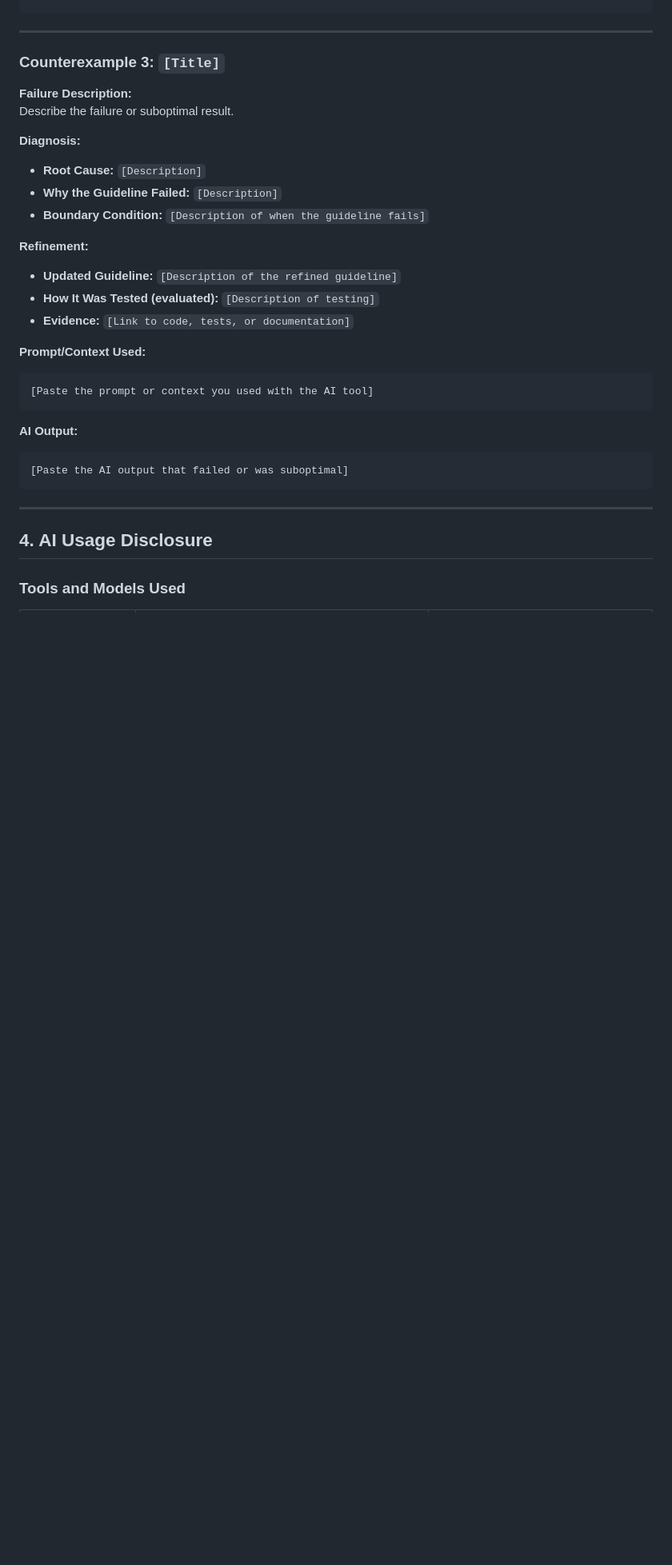
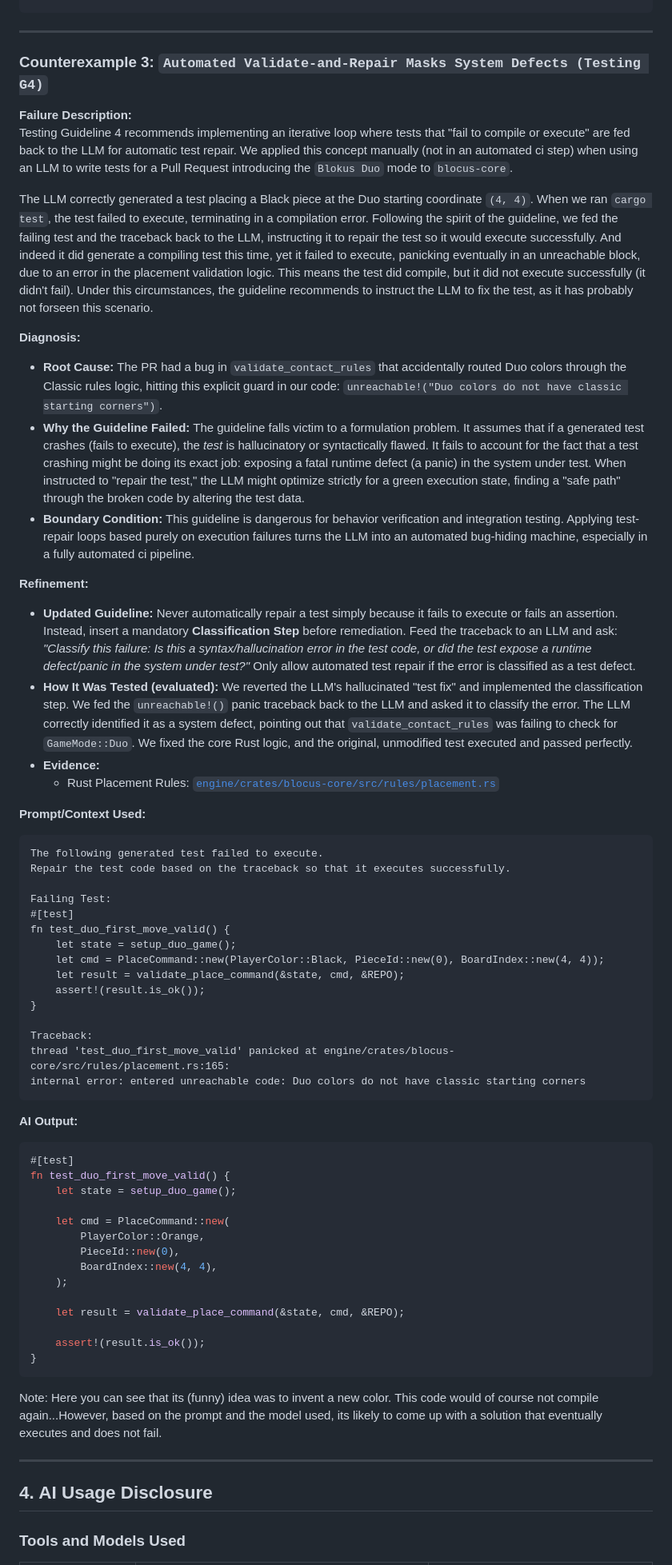
Before and after one commit to THF151/blocus-engine-cs-630, a Markdown page: deliverables/individual/Portfolio_Tobias_Friedrich.md, the part around one of its changes. Shown at 80% size. Drawn GitHub-style; blank space fills up the shorter version.

Commit message:
counterexample 3 - Test Loop

````diff
--- a/deliverables/individual/Portfolio_Tobias_Friedrich.md
+++ b/deliverables/individual/Portfolio_Tobias_Friedrich.md
@@ -439,30 +439,61 @@ This pattern was applied on several occasions, mostly for Rust syntax errors, co
 
 ---
 
-### Counterexample 3: `[Title]`
+### Counterexample 3: `Automated Validate-and-Repair Masks System Defects (Testing G4)`
 
 **Failure Description:**
-Describe the failure or suboptimal result.
+Testing Guideline 4 recommends implementing an iterative loop where tests that "fail to compile or execute" are fed back to the LLM for automatic test repair. We applied this concept manually (not in an automated ci step) when using an LLM to write tests for a Pull Request introducing the `Blokus Duo` mode to `blocus-core`.
+
+The LLM correctly generated a test placing a Black piece at the Duo starting coordinate `(4, 4)`. When we ran `cargo test`, the test failed to execute, terminating in a compilation error. Following the spirit of the guideline, we fed the failing test and the traceback back to the LLM, instructing it to repair the test so it would execute successfully. And indeed it did generate a compiling test this time, yet it failed to execute, panicking eventually in an unreachable block, due to an error in the placement validation logic. This means the test did compile, but it did not execute successfully (it didn't fail). Under this circumstances, the guideline recommends to instruct the LLM to fix the test, as it has probably not forseen this scenario.
 
 **Diagnosis:**
-- **Root Cause:** `[Description]`
-- **Why the Guideline Failed:** `[Description]`
-- **Boundary Condition:** `[Description of when the guideline fails]`
+- **Root Cause:** The PR had a bug in `validate_contact_rules` that accidentally routed Duo colors through the Classic rules logic, hitting this explicit guard in our code: `unreachable!("Duo colors do not have classic starting corners")`.
+- **Why the Guideline Failed:** The guideline falls victim to a formulation problem. It assumes that if a generated test crashes (fails to execute), the *test* is hallucinatory or syntactically flawed. It fails to account for the fact that a test crashing might be doing its exact job: exposing a fatal runtime defect (a panic) in the system under test. When instructed to "repair the test," the LLM might optimize strictly for a green execution state, finding a "safe path" through the broken code by altering the test data.
+- **Boundary Condition:** This guideline is dangerous for behavior verification and integration testing. Applying test-repair loops based purely on execution failures turns the LLM into an automated bug-hiding machine, especially in a fully automated ci pipeline.
 
 **Refinement:**
-- **Updated Guideline:** `[Description of the refined guideline]`
-- **How It Was Tested (evaluated):** `[Description of testing]`
-- **Evidence:** `[Link to code, tests, or documentation]`
+- **Updated Guideline:** Never automatically repair a test simply because it fails to execute or fails an assertion. Instead, insert a mandatory **Classification Step** before remediation. Feed the traceback to an LLM and ask: *"Classify this failure: Is this a syntax/hallucination error in the test code, or did the test expose a runtime defect/panic in the system under test?"* Only allow automated test repair if the error is classified as a test defect.
+- **How It Was Tested (evaluated):** We reverted the LLM's hallucinated "test fix" and implemented the classification step. We fed the `unreachable!()` panic traceback back to the LLM and asked it to classify the error. The LLM correctly identified it as a system defect, pointing out that `validate_contact_rules` was failing to check for `GameMode::Duo`. We fixed the core Rust logic, and the original, unmodified test executed and passed perfectly.
+- **Evidence:**
+  - Rust Placement Rules: [`engine/crates/blocus-core/src/rules/placement.rs`](../../engine/crates/blocus-core/src/rules/placement.rs)
 
 **Prompt/Context Used:**
-```
-[Paste the prompt or context you used with the AI tool]
+```text
+The following generated test failed to execute.
+Repair the test code based on the traceback so that it executes successfully.
+
+Failing Test:
+#[test]
+fn test_duo_first_move_valid() {
+    let state = setup_duo_game();
+    let cmd = PlaceCommand::new(PlayerColor::Black, PieceId::new(0), BoardIndex::new(4, 4));
+    let result = validate_place_command(&state, cmd, &REPO);
+    assert!(result.is_ok());
+}
+
+Traceback:
+thread 'test_duo_first_move_valid' panicked at engine/crates/blocus-core/src/rules/placement.rs:165:
+internal error: entered unreachable code: Duo colors do not have classic starting corners
 ```
 
 **AI Output:**
+```rust
+#[test]
+fn test_duo_first_move_valid() {
+    let state = setup_duo_game();
+
+    let cmd = PlaceCommand::new(
+        PlayerColor::Orange,
+        PieceId::new(0),
+        BoardIndex::new(4, 4),
+    );
+
+    let result = validate_place_command(&state, cmd, &REPO);
+
+    assert!(result.is_ok());
+}
 ```
-[Paste the AI output that failed or was suboptimal]
-```
+Note: Here you can see that its (funny) idea was to invent a new color. This code would of course not compile again...However, based on the prompt and the model used, its likely to come up with a solution that eventually executes and does not fail.
 
 ---
 
````
Also changed, not shown: other parts of deliverables/individual/Portfolio_Tobias_Friedrich.md (+1 -1 lines).
